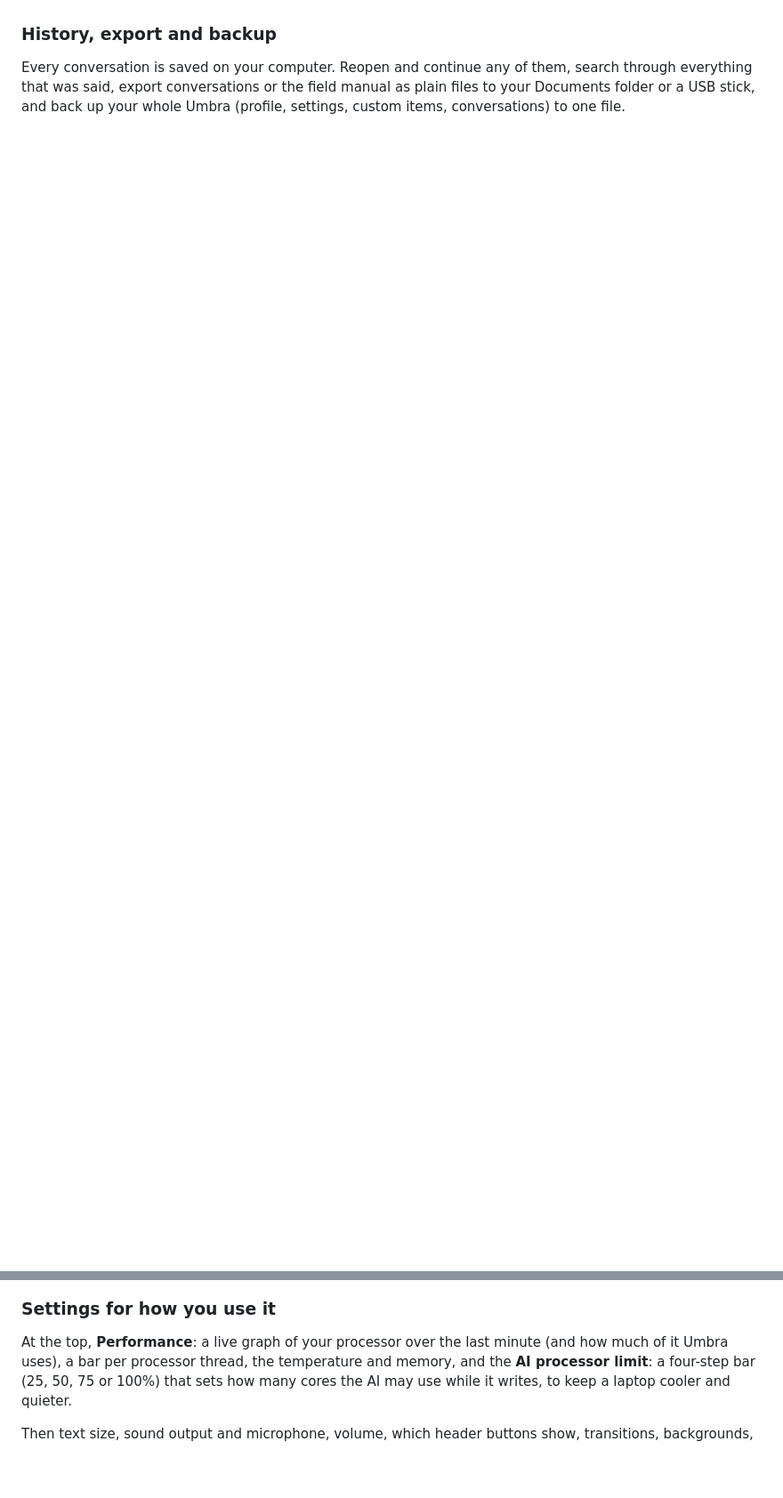
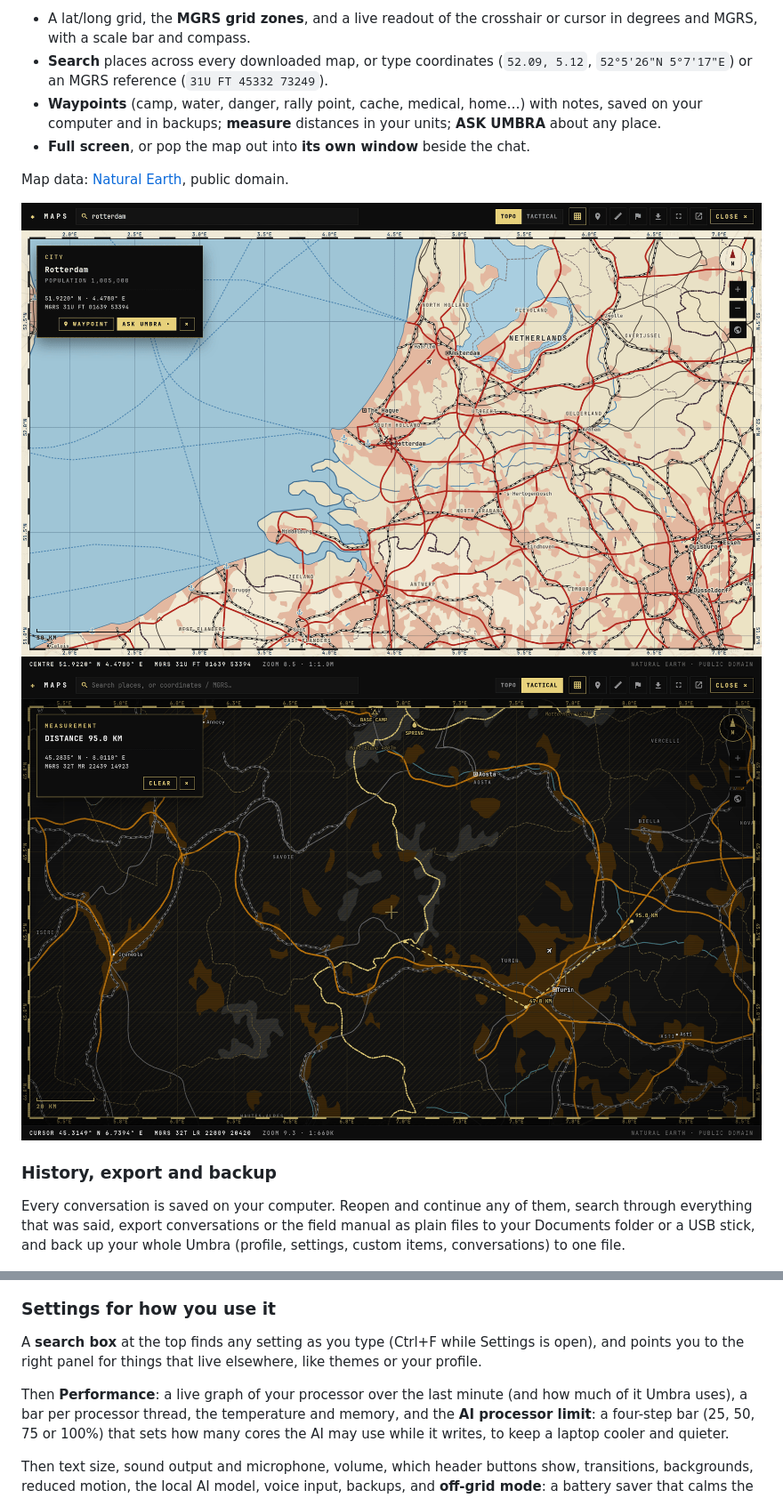
Before and after one commit to umbraxc/omarchy-agent-launcher, a Markdown page: README.md, 2 parts joined by grey strips. Shown: that part at 89% size. Drawn GitHub-style; pictures changed too: docs/maps-tactical.png (added), docs/maps-topo.png (added); blank space fills up the shorter version.

```diff
--- a/README.md
+++ b/README.md
@@ -135,3 +151,17 @@ your saved conversations once, so earlier use counts too.
+- A lat/long grid, the **MGRS grid zones**, and a live readout of the
+  crosshair or cursor in degrees and MGRS, with a scale bar and compass.
+- **Search** places across every downloaded map, or type coordinates
+  (`52.09, 5.12`, `52°5'26"N 5°7'17"E`) or an MGRS reference
+  (`31U FT 45332 73249`).
+- **Waypoints** (camp, water, danger, rally point, cache, medical, home…)
+  with notes, saved on your computer and in backups; **measure** distances in
+  your units; **ASK UMBRA** about any place.
+- **Full screen**, or pop the map out into **its own window** beside the chat.
+
+Map data: [Natural Earth](https://www.naturalearthdata.com), public domain.
+
+![Maps, topographic style](docs/maps-topo.png)
+![Maps, tactical style with waypoints and a measured route](docs/maps-tactical.png)
 
 ### History, export and backup
 
@@ -165,7 +195,11 @@ transition styles to choose from, with previews in Settings.
 
 ### Settings for how you use it
 
-At the top, **Performance**: a live graph of your processor over the last
+A **search box** at the top finds any setting as you type (Ctrl+F while
+Settings is open), and points you to the right panel for things that live
+elsewhere, like themes or your profile.
+
+Then **Performance**: a live graph of your processor over the last
 minute (and how much of it Umbra uses), a bar per processor thread, the
 temperature and memory, and the **AI processor limit**: a four-step bar
 (25, 50, 75 or 100%) that sets how many cores the AI may use while it writes,
```
Also changed, not shown: other parts of README.md (+22 -3 lines), CHANGELOG.md (+12 -1 lines), CREDITS.md (+9 -0 lines), docs/achievements.png (added), 12 other files.
